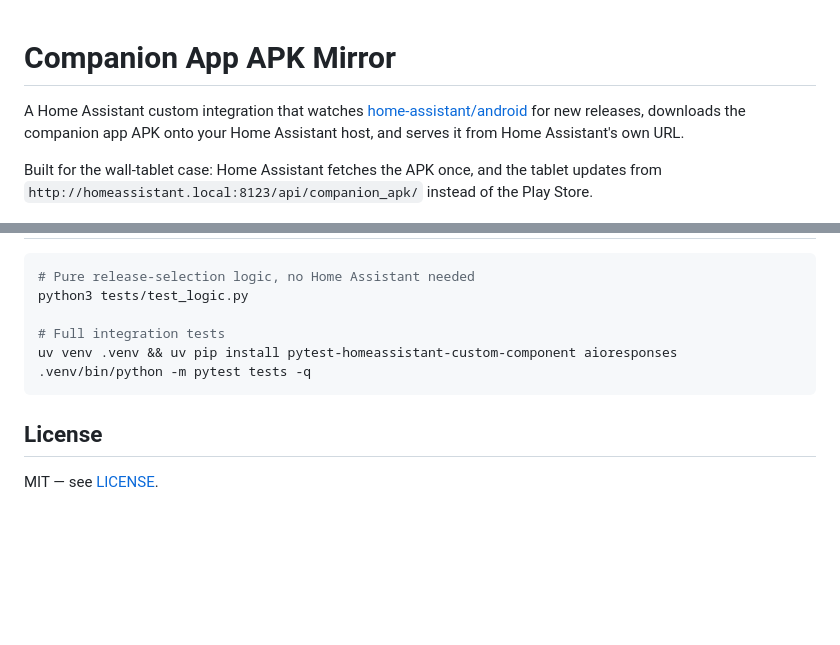
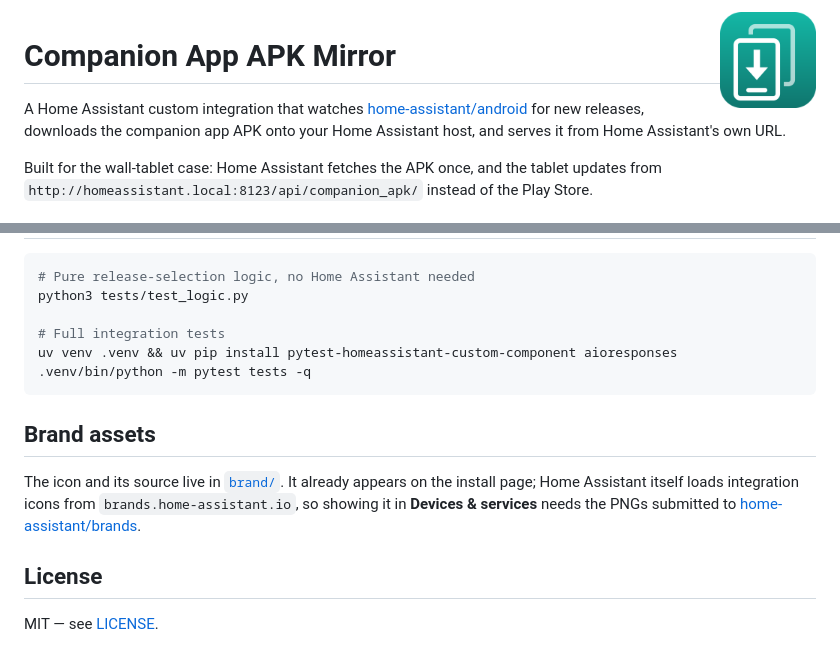
Before and after one commit to bartosekpetr/ha-companion-apk-mirror, a Markdown page: README.md, 2 parts joined by grey strips. Rendered like a GitHub page; pictures changed too: brand/icon.png (added); blank space fills up the shorter version.

````diff
--- a/README.md
+++ b/README.md
@@ -1,3 +1,5 @@
+<img src="brand/icon.png" alt="" width="96" align="right">
+
 # Companion App APK Mirror
 
 A Home Assistant custom integration that watches
@@ -151,6 +153,13 @@ uv venv .venv && uv pip install pytest-homeassistant-custom-component aiorespons
 .venv/bin/python -m pytest tests -q
 ```
 
+## Brand assets
+
+The icon and its source live in [`brand/`](brand/README.md). It already appears
+on the install page; Home Assistant itself loads integration icons from
+`brands.home-assistant.io`, so showing it in **Devices & services** needs the
+PNGs submitted to [home-assistant/brands](https://github.com/home-assistant/brands).
+
 ## License
 
 MIT — see [LICENSE](LICENSE).
````
Also changed, not shown: brand/README.md (added, +39 -0 lines), brand/icon@2x.png (added), 4 other files.
